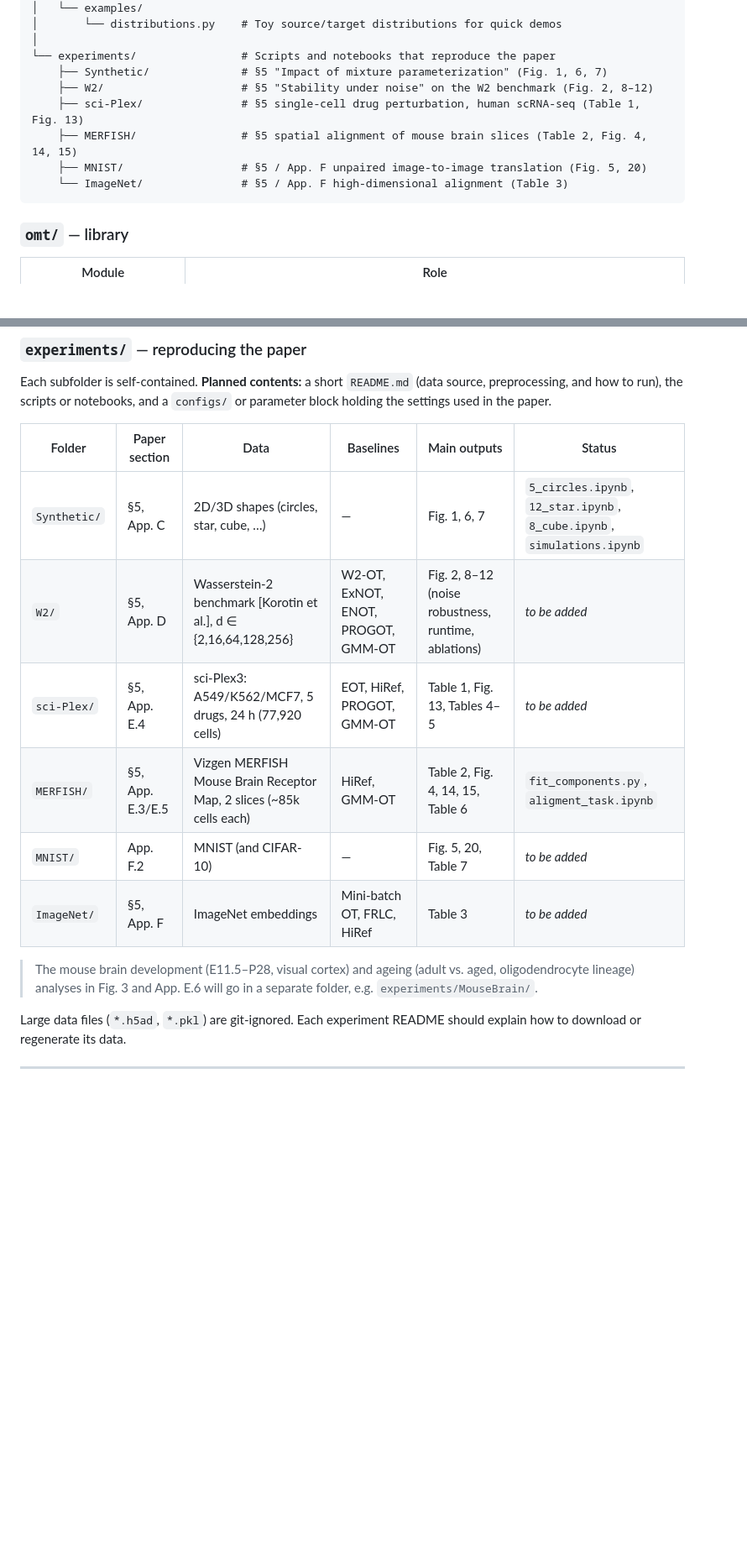
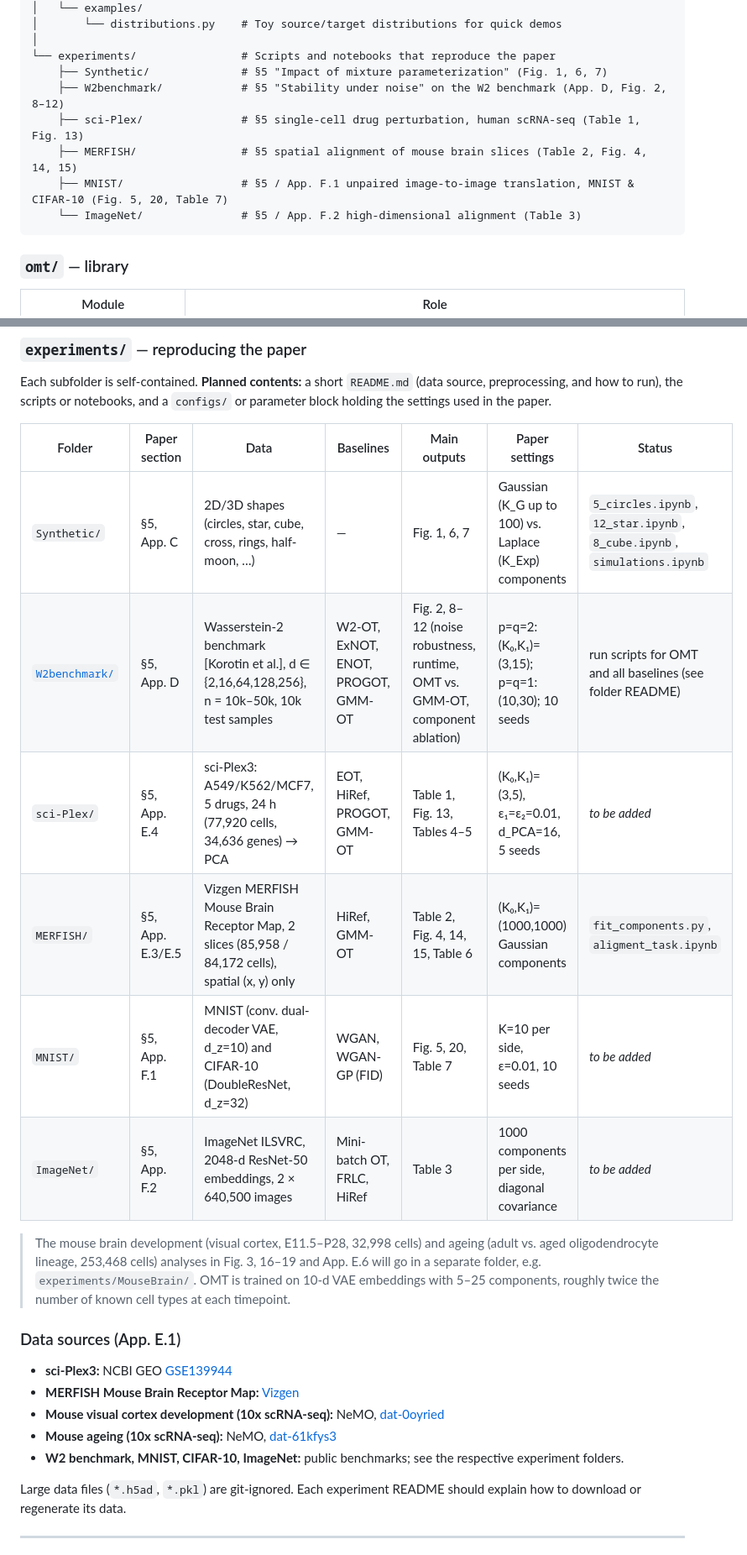
Before and after one commit to AllenInstitute/OMT, a Markdown page: README.md, 2 parts joined by grey strips. Shown at 84% size. Drawn GitHub-style; blank space fills up the shorter version.

````diff
--- a/README.md
+++ b/README.md
@@ -40,11 +70,11 @@ OMT/
 │
 └── experiments/                # Scripts and notebooks that reproduce the paper
     ├── Synthetic/              # §5 "Impact of mixture parameterization" (Fig. 1, 6, 7)
-    ├── W2/                     # §5 "Stability under noise" on the W2 benchmark (Fig. 2, 8–12)
+    ├── W2benchmark/            # §5 "Stability under noise" on the W2 benchmark (App. D, Fig. 2, 8–12)
     ├── sci-Plex/               # §5 single-cell drug perturbation, human scRNA-seq (Table 1, Fig. 13)
     ├── MERFISH/                # §5 spatial alignment of mouse brain slices (Table 2, Fig. 4, 14, 15)
-    ├── MNIST/                  # §5 / App. F unpaired image-to-image translation (Fig. 5, 20)
-    └── ImageNet/               # §5 / App. F high-dimensional alignment (Table 3)
+    ├── MNIST/                  # §5 / App. F.1 unpaired image-to-image translation, MNIST & CIFAR-10 (Fig. 5, 20, Table 7)
+    └── ImageNet/               # §5 / App. F.2 high-dimensional alignment (Table 3)
 ```
 
 ### `omt/` — library
@@ -61,16 +91,24 @@ OMT/
 
 Each subfolder is self-contained. **Planned contents:** a short `README.md` (data source, preprocessing, and how to run), the scripts or notebooks, and a `configs/` or parameter block holding the settings used in the paper.
 
-| Folder | Paper section | Data | Baselines | Main outputs | Status |
-|---|---|---|---|---|---|
-| `Synthetic/` | §5, App. C | 2D/3D shapes (circles, star, cube, …) | — | Fig. 1, 6, 7 | `5_circles.ipynb`, `12_star.ipynb`, `8_cube.ipynb`, `simulations.ipynb` |
-| `W2/` | §5, App. D | Wasserstein-2 benchmark [Korotin et al.], d ∈ {2,16,64,128,256} | W2-OT, ExNOT, ENOT, PROGOT, GMM-OT | Fig. 2, 8–12 (noise robustness, runtime, ablations) | *to be added* |
-| `sci-Plex/` | §5, App. E.4 | sci-Plex3: A549/K562/MCF7, 5 drugs, 24 h (77,920 cells) | EOT, HiRef, PROGOT, GMM-OT | Table 1, Fig. 13, Tables 4–5 | *to be added* |
-| `MERFISH/` | §5, App. E.3/E.5 | Vizgen MERFISH Mouse Brain Receptor Map, 2 slices (~85k cells each) | HiRef, GMM-OT | Table 2, Fig. 4, 14, 15, Table 6 | `fit_components.py`, `aligment_task.ipynb` |
-| `MNIST/` | App. F.2 | MNIST (and CIFAR-10) | — | Fig. 5, 20, Table 7 | *to be added* |
-| `ImageNet/` | §5, App. F | ImageNet embeddings | Mini-batch OT, FRLC, HiRef | Table 3 | *to be added* |
+| Folder | Paper section | Data | Baselines | Main outputs | Paper settings | Status |
+|---|---|---|---|---|---|---|
+| `Synthetic/` | §5, App. C | 2D/3D shapes (circles, star, cube, cross, rings, half-moon, …) | — | Fig. 1, 6, 7 | Gaussian (K_G up to 100) vs. Laplace (K_Exp) components | `5_circles.ipynb`, `12_star.ipynb`, `8_cube.ipynb`, `simulations.ipynb` |
+| [`W2benchmark/`](experiments/W2benchmark) | §5, App. D | Wasserstein-2 benchmark [Korotin et al.], d ∈ {2,16,64,128,256}, n = 10k–50k, 10k test samples | W2-OT, ExNOT, ENOT, PROGOT, GMM-OT | Fig. 2, 8–12 (noise robustness, runtime, OMT vs. GMM-OT, component ablation) | p=q=2: (K₀,K₁)=(3,15); p=q=1: (10,30); 10 seeds | run scripts for OMT and all baselines (see folder README) |
+| `sci-Plex/` | §5, App. E.4 | sci-Plex3: A549/K562/MCF7, 5 drugs, 24 h (77,920 cells, 34,636 genes) → PCA | EOT, HiRef, PROGOT, GMM-OT | Table 1, Fig. 13, Tables 4–5 | (K₀,K₁)=(3,5), ε₁=ε₂=0.01, d_PCA=16, 5 seeds | *to be added* |
+| `MERFISH/` | §5, App. E.3/E.5 | Vizgen MERFISH Mouse Brain Receptor Map, 2 slices (85,958 / 84,172 cells), spatial (x, y) only | HiRef, GMM-OT | Table 2, Fig. 4, 14, 15, Table 6 | (K₀,K₁)=(1000,1000) Gaussian components | `fit_components.py`, `aligment_task.ipynb` |
+| `MNIST/` | §5, App. F.1 | MNIST (conv. dual-decoder VAE, d_z=10) and CIFAR-10 (DoubleResNet, d_z=32) | WGAN, WGAN-GP (FID) | Fig. 5, 20, Table 7 | K=10 per side, ε=0.01, 10 seeds | *to be added* |
+| `ImageNet/` | §5, App. F.2 | ImageNet ILSVRC, 2048-d ResNet-50 embeddings, 2 × 640,500 images | Mini-batch OT, FRLC, HiRef | Table 3 | 1000 components per side, diagonal covariance | *to be added* |
 
-> The mouse brain development (E11.5–P28, visual cortex) and ageing (adult vs. aged, oligodendrocyte lineage) analyses in Fig. 3 and App. E.6 will go in a separate folder, e.g. `experiments/MouseBrain/`.
+> The mouse brain development (visual cortex, E11.5–P28, 32,998 cells) and ageing (adult vs. aged oligodendrocyte lineage, 253,468 cells) analyses in Fig. 3, 16–19 and App. E.6 will go in a separate folder, e.g. `experiments/MouseBrain/`. OMT is trained on 10-d VAE embeddings with 5–25 components, roughly twice the number of known cell types at each timepoint.
+
+### Data sources (App. E.1)
+
+- **sci-Plex3:** NCBI GEO [GSE139944](https://www.ncbi.nlm.nih.gov/geo/query/acc.cgi?acc=GSE139944)
+- **MERFISH Mouse Brain Receptor Map:** [Vizgen](https://info.vizgen.com/mouse-brain-map)
+- **Mouse visual cortex development (10x scRNA-seq):** NeMO, [dat-0oyried](https://assets.nemoarchive.org/dat-0oyried)
+- **Mouse ageing (10x scRNA-seq):** NeMO, [dat-61kfys3](https://assets.nemoarchive.org/dat-61kfys3)
+- **W2 benchmark, MNIST, CIFAR-10, ImageNet:** public benchmarks; see the respective experiment folders.
 
 Large data files (`*.h5ad`, `*.pkl`) are git-ignored. Each experiment README should explain how to download or regenerate its data.
 
````
Also changed, not shown: other parts of README.md (+76 -2 lines), figures/OMT_diagram.png (added), figures/w2_benchmark.png (added).
